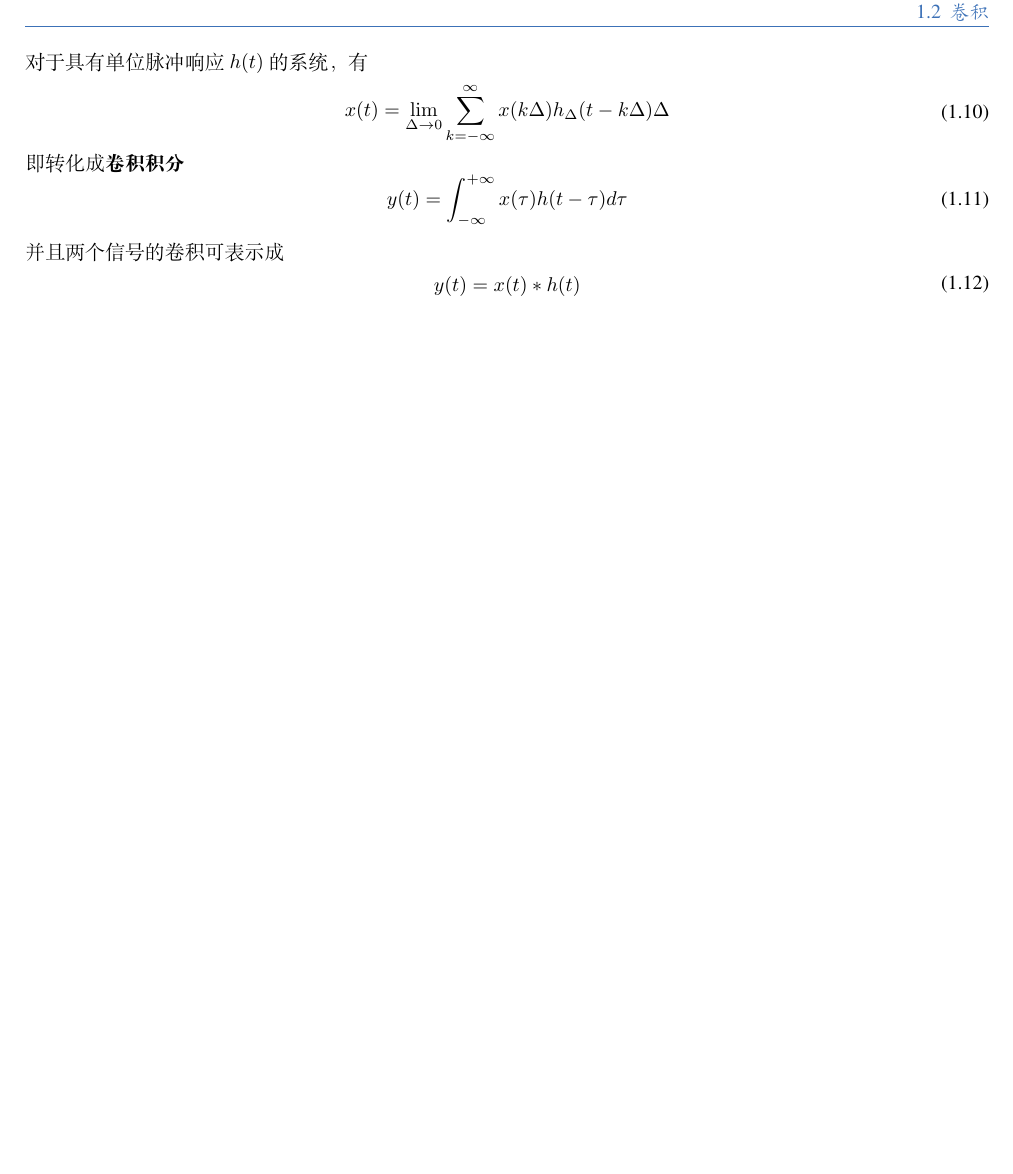
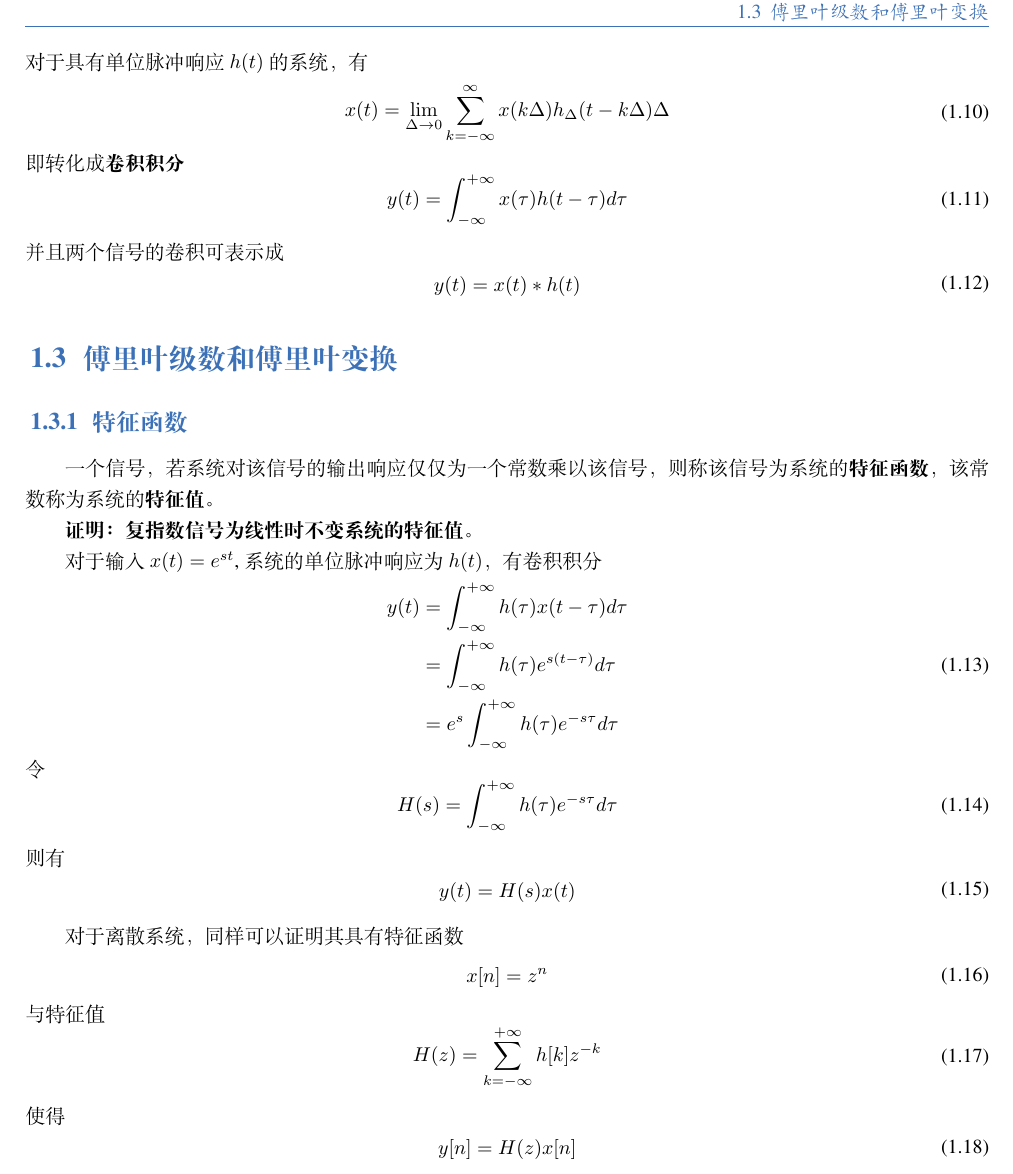
Before and after one commit to 582864732/DeductionAndConclusion, a LaTeX book (main.tex, which reads chapter/Chapter1 SignalAndSystem.tex): part of page 4 of 4, cut at the place of the change, the shorter picture padded with empty space. Compiled offline with XeLaTeX; a missing font is replaced by an installed copy or a similar font.

Commit message:
Add Chapter1:Fourier transform:characteristic function

```diff
--- a/chapter/Chapter1 SignalAndSystem.tex
+++ b/chapter/Chapter1 SignalAndSystem.tex
@@ -110,3 +110,58 @@
     \end{aligned}
     \label{eqa:卷积积分符号}
 \end{equation}
+
+\section{傅里叶级数和傅里叶变换}
+
+\subsection{特征函数}
+
+一个信号，若系统对该信号的输出响应仅仅为一个常数乘以该信号，则称该信号为系统的\textbf{特征函数}，
+该常数称为系统的\textbf{特征值}。
+
+\textbf{证明：复指数信号为线性时不变系统的特征值。}
+
+对于输入$x(t) = e^{st}$,系统的单位脉冲响应为$h(t)$，有卷积积分
+\begin{equation}
+    \begin{aligned}
+        y(t) &= \int_{-\infty}^{+\infty}h(\tau)x(t-\tau)d\tau\\
+             &= \int_{-\infty}^{+\infty}h(\tau)e^{s(t-\tau)}d\tau\\
+             &= e^{s}\int_{-\infty}^{+\infty}h(\tau)e^{-s\tau}d\tau
+    \end{aligned}
+    \label{eqa:傅里叶特征函数1}
+\end{equation}
+令
+\begin{equation}
+    \begin{aligned}
+        H(s) = \int_{-\infty}^{+\infty}h(\tau)e^{-s\tau}d\tau
+    \end{aligned}
+    \label{eqa:傅里叶特征函数2}
+\end{equation}
+则有
+\begin{equation}
+    \begin{aligned}
+        y(t) = H(s)x(t)
+    \end{aligned}
+    \label{eqa:傅里叶特征函数3}
+\end{equation}
+
+对于离散系统，同样可以证明其具有特征函数
+\begin{equation}
+    \begin{aligned}
+        x[n] = z^{n}
+    \end{aligned}
+    \label{eqa:傅里叶特征函数4}
+\end{equation}
+与特征值
+\begin{equation}
+    \begin{aligned}
+        H(z) = \sum_{k=-\infty}^{+\infty}h[k]z^{-k}
+    \end{aligned}
+    \label{eqa:傅里叶特征函数5}
+\end{equation}
+使得
+\begin{equation}
+    \begin{aligned}
+        y[n] = H(z)x[n]
+    \end{aligned}
+    \label{eqa:傅里叶特征函数6}
+\end{equation}
```
